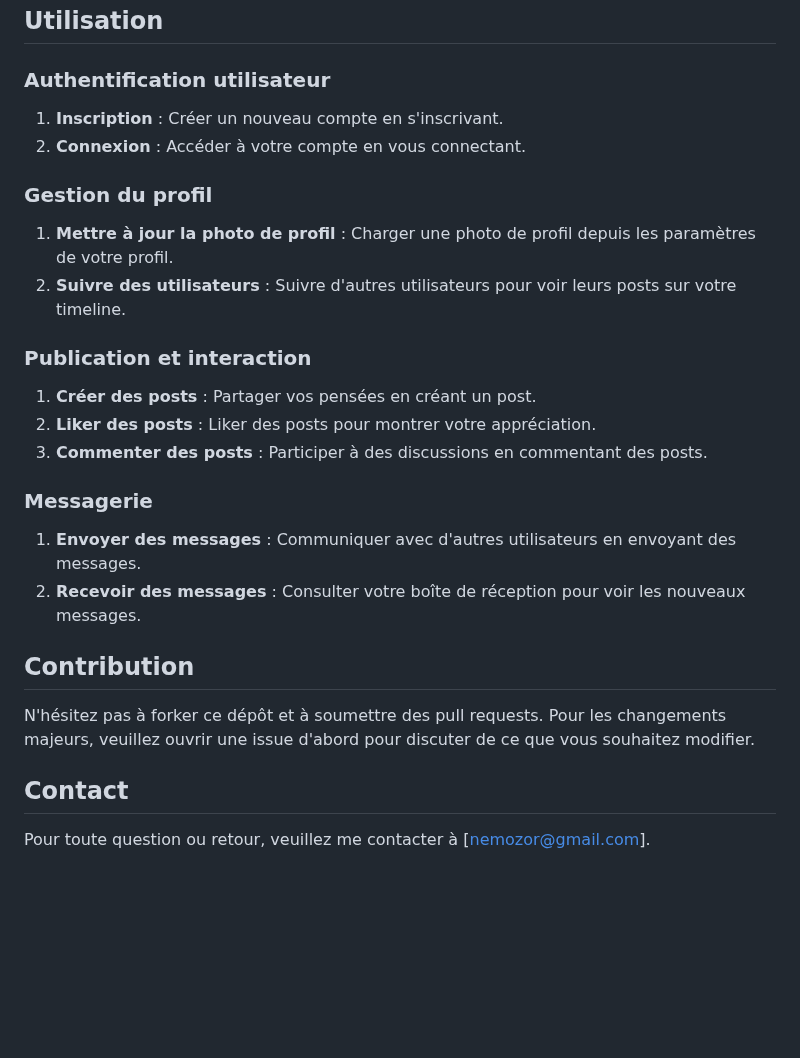
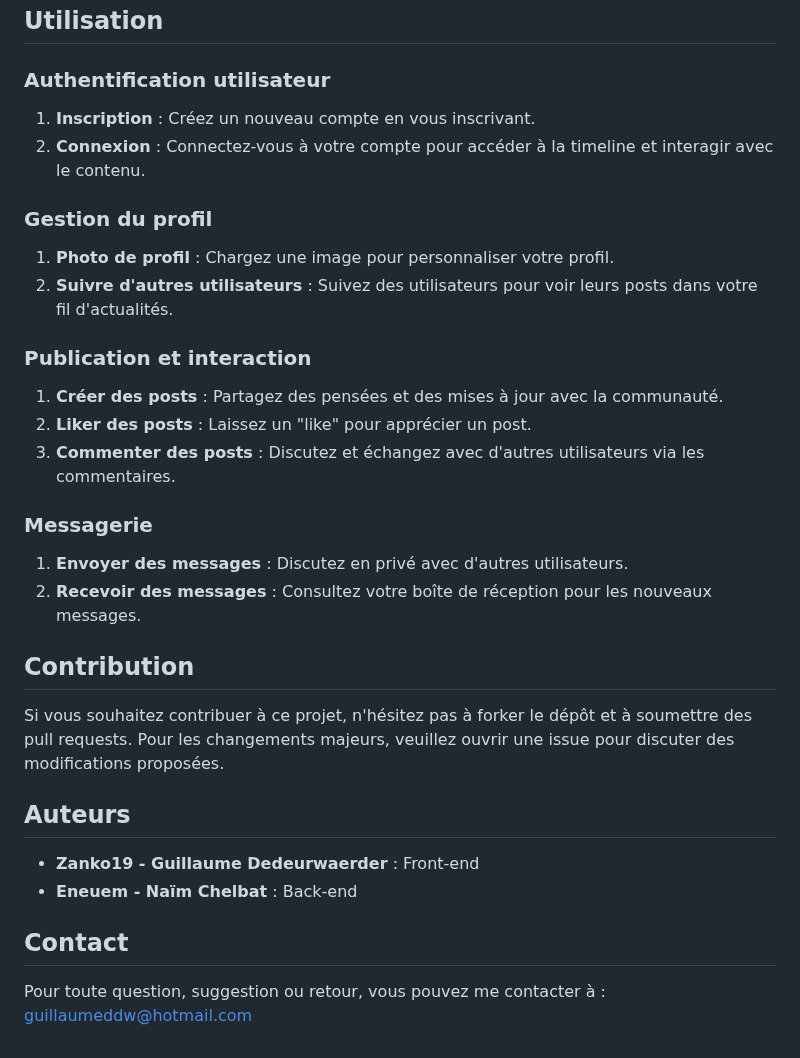
Before and after one commit to Zanko19/chainblog, a Markdown page: README.md, the part around one of its changes. Rendered like a GitHub page; blank space fills up the shorter version.

```diff
--- a/README.md
+++ b/README.md
@@ -59,30 +71,32 @@ Un clone de Twitter développé avec PHP, MySQL et jQuery pour l'interactivité.
 ## Utilisation
 
 ### Authentification utilisateur
-
-1. **Inscription** : Créer un nouveau compte en s'inscrivant.
-2. **Connexion** : Accéder à votre compte en vous connectant.
+1. **Inscription** : Créez un nouveau compte en vous inscrivant.
+2. **Connexion** : Connectez-vous à votre compte pour accéder à la timeline et interagir avec le contenu.
 
 ### Gestion du profil
-
-1. **Mettre à jour la photo de profil** : Charger une photo de profil depuis les paramètres de votre profil.
-2. **Suivre des utilisateurs** : Suivre d'autres utilisateurs pour voir leurs posts sur votre timeline.
+1. **Photo de profil** : Chargez une image pour personnaliser votre profil.
+2. **Suivre d'autres utilisateurs** : Suivez des utilisateurs pour voir leurs posts dans votre fil d'actualités.
 
 ### Publication et interaction
-
-1. **Créer des posts** : Partager vos pensées en créant un post.
-2. **Liker des posts** : Liker des posts pour montrer votre appréciation.
-3. **Commenter des posts** : Participer à des discussions en commentant des posts.
+1. **Créer des posts** : Partagez des pensées et des mises à jour avec la communauté.
+2. **Liker des posts** : Laissez un "like" pour apprécier un post.
+3. **Commenter des posts** : Discutez et échangez avec d'autres utilisateurs via les commentaires.
 
 ### Messagerie
-
-1. **Envoyer des messages** : Communiquer avec d'autres utilisateurs en envoyant des messages.
-2. **Recevoir des messages** : Consulter votre boîte de réception pour voir les nouveaux messages.
+1. **Envoyer des messages** : Discutez en privé avec d'autres utilisateurs.
+2. **Recevoir des messages** : Consultez votre boîte de réception pour les nouveaux messages.
 
 ## Contribution
 
-N'hésitez pas à forker ce dépôt et à soumettre des pull requests. Pour les changements majeurs, veuillez ouvrir une issue d'abord pour discuter de ce que vous souhaitez modifier.
+Si vous souhaitez contribuer à ce projet, n'hésitez pas à forker le dépôt et à soumettre des pull requests. Pour les changements majeurs, veuillez ouvrir une issue pour discuter des modifications proposées.
+
+## Auteurs
+
+- **Zanko19 - Guillaume Dedeurwaerder** : Front-end
+- **Eneuem - Naïm Chelbat** : Back-end
 
 ## Contact
 
-Pour toute question ou retour, veuillez me contacter à [nemozor@gmail.com].
+Pour toute question, suggestion ou retour, vous pouvez me contacter à :
+[guillaumeddw@hotmail.com](mailto:guillaumeddw@hotmail.com)
```
Also changed, not shown: other parts of README.md (+38 -26 lines).
